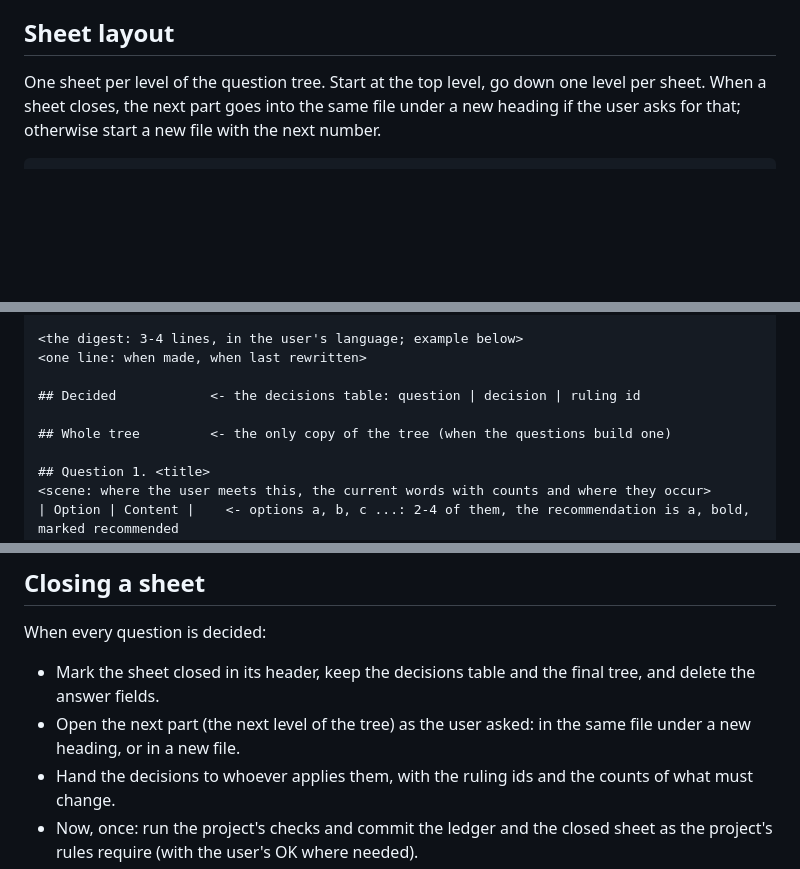
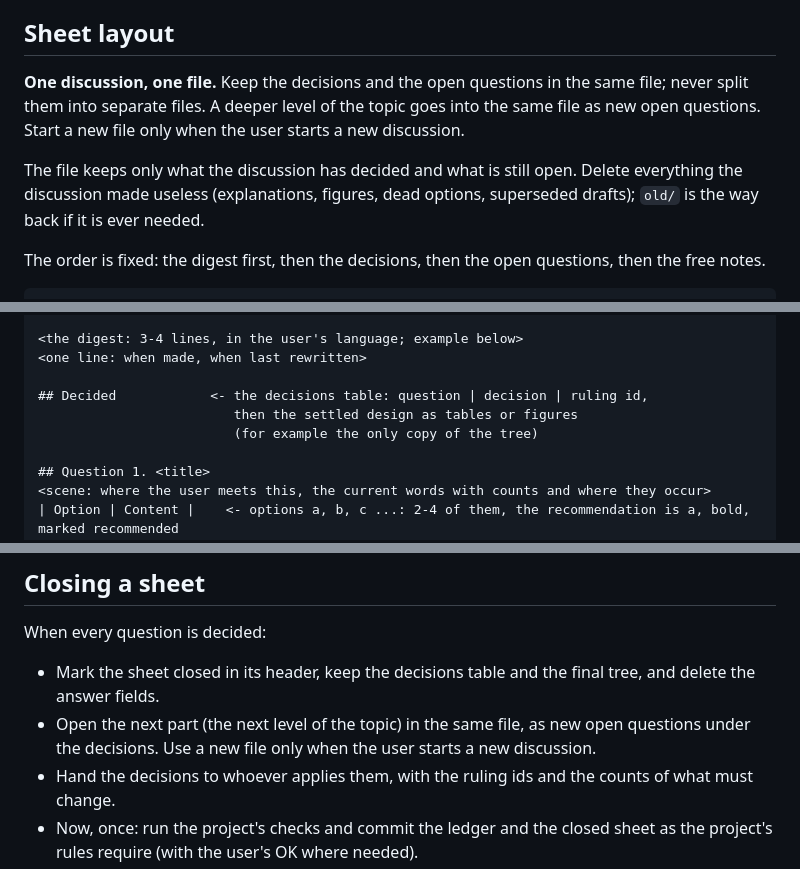
Before and after one commit to GoodRelax/gr-simple-md-renderer, a Markdown page: skills/grsmd-qa/SKILL.md, 3 parts joined by grey strips. GitHub-like rendering; blank space fills up the shorter version.

Commit message:
One grsmd-qa discussion, one file; keep only what is decided
Owner's rule (2026-10-28): a discussion keeps its decisions and its open
questions in one file, in the order digest, decisions (table, then the
settled design), open questions, free notes. Everything the discussion
made useless is deleted; old/ is the way back. A deeper level goes into
the same file; a new file only for a new discussion.

````diff
--- a/skills/grsmd-qa/SKILL.md
+++ b/skills/grsmd-qa/SKILL.md
@@ -70,9 +70,16 @@ GRSMD is a one-file, in-browser Markdown viewer and editor with no backend.
 
 ## Sheet layout
 
-One sheet per level of the question tree. Start at the top level, go down
-one level per sheet. When a sheet closes, the next part goes into the same
-file under a new heading if the user asks for that; otherwise start a new
-file with the next number.
+**One discussion, one file.** Keep the decisions and the open questions in
+the same file; never split them into separate files. A deeper level of the
+topic goes into the same file as new open questions. Start a new file only
+when the user starts a new discussion.
+
+The file keeps only what the discussion has decided and what is still open.
+Delete everything the discussion made useless (explanations, figures, dead
+options, superseded drafts); `old/` is the way back if it is ever needed.
+
+The order is fixed: the digest first, then the decisions, then the open
+questions, then the free notes.
 
 ```text
@@ -81,9 +88,9 @@ file with the next number.
 <the digest: 3-4 lines, in the user's language; example below>
 <one line: when made, when last rewritten>
 
-## Decided            <- the decisions table: question | decision | ruling id
-
-## Whole tree         <- the only copy of the tree (when the questions build one)
+## Decided            <- the decisions table: question | decision | ruling id,
+                         then the settled design as tables or figures
+                         (for example the only copy of the tree)
 
 ## Question 1. <title>
 <scene: where the user meets this, the current words with counts and where they occur>
@@ -247,8 +255,9 @@ When every question is decided:
 
 - Mark the sheet closed in its header, keep the decisions table and the final
   tree, and delete the answer fields.
-- Open the next part (the next level of the tree) as the user asked: in the
-  same file under a new heading, or in a new file.
+- Open the next part (the next level of the topic) in the same file, as new
+  open questions under the decisions. Use a new file only when the user
+  starts a new discussion.
 - Hand the decisions to whoever applies them, with the ruling ids and the
   counts of what must change.
 - Now, once: run the project's checks and commit the ledger and the closed
````
Also changed, not shown: other parts of skills/grsmd-qa/SKILL.md (+3 -2 lines).
